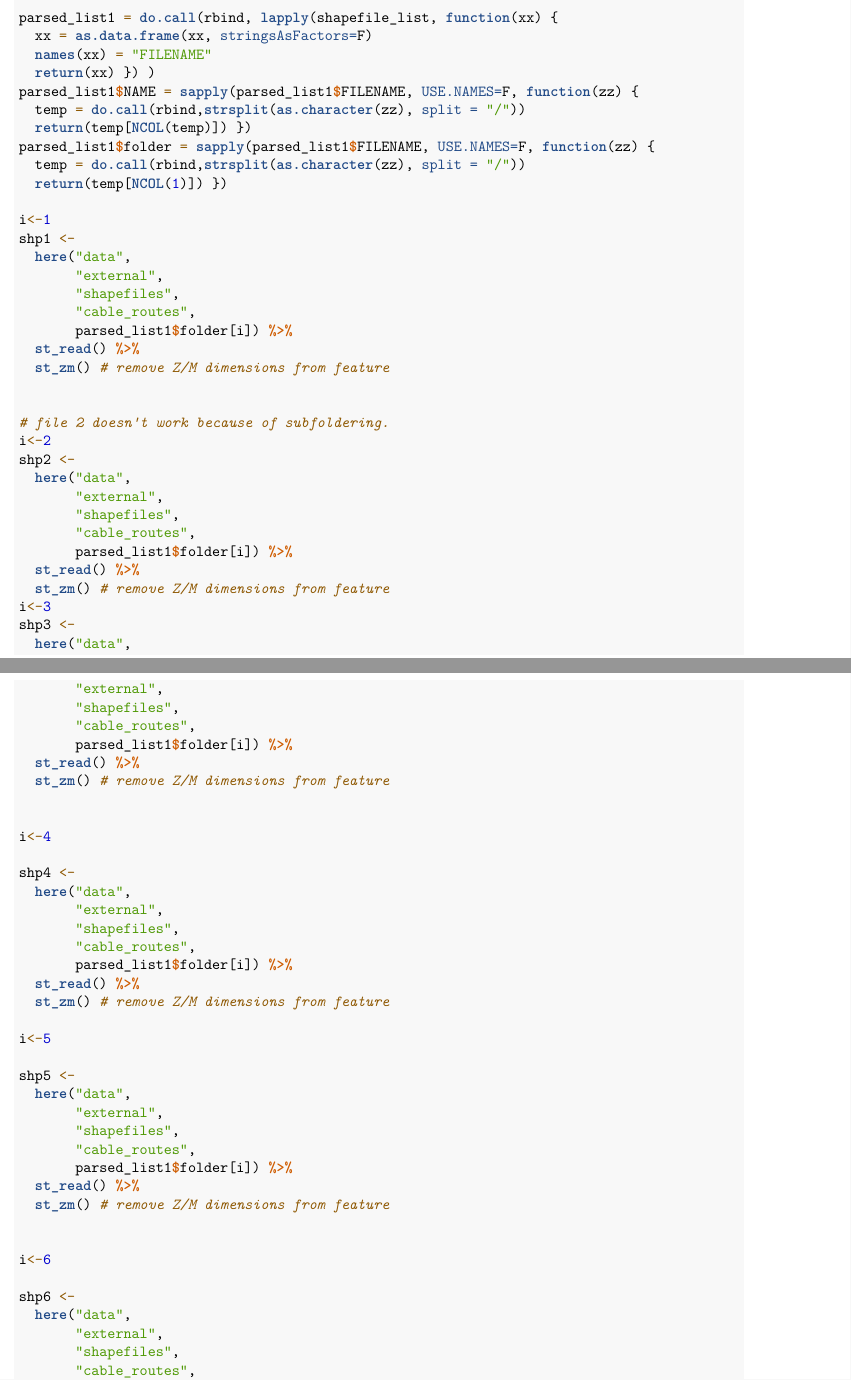
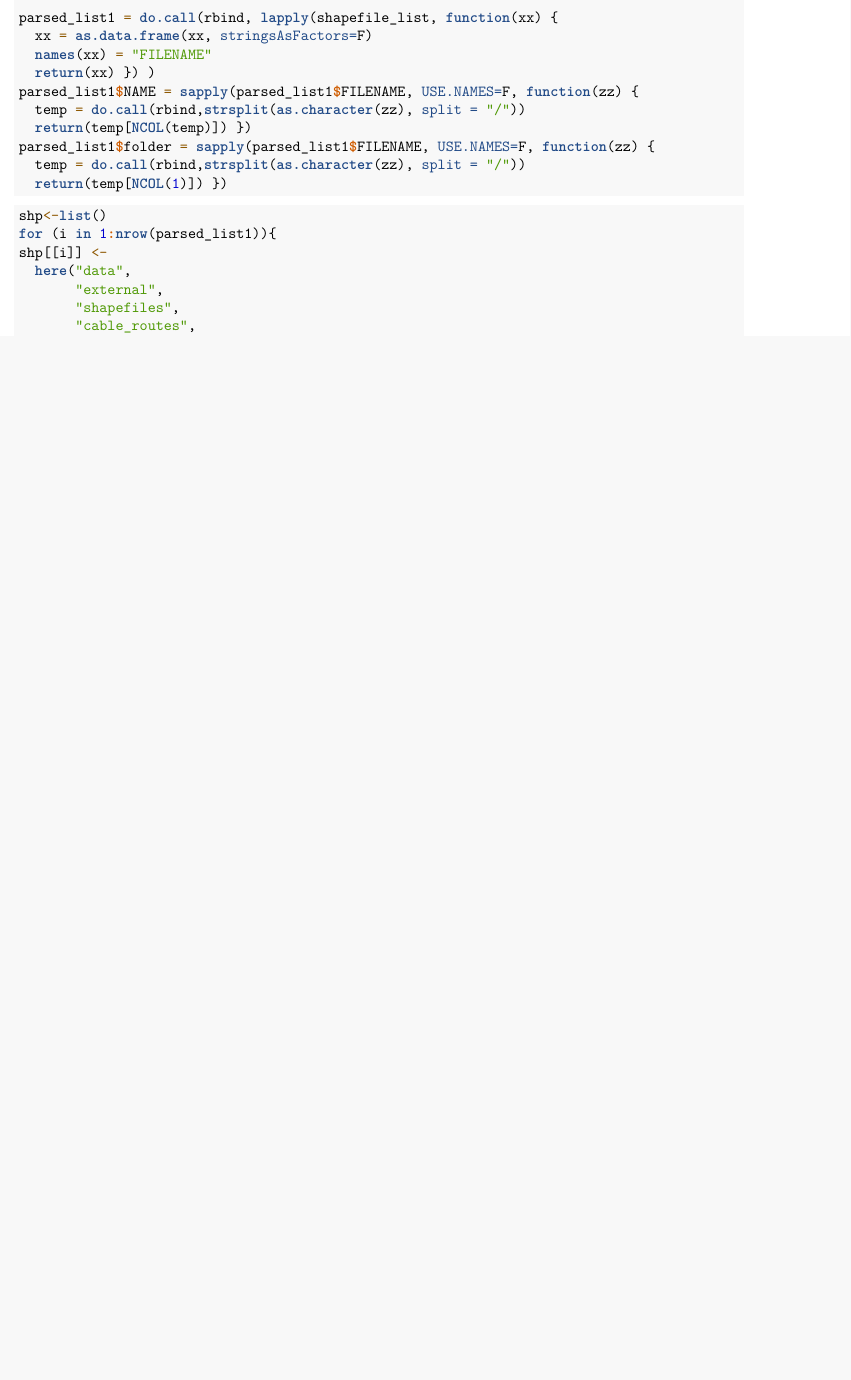
Before and after one commit to mle2718/CHAJI-Effort-Displacement---Scallop, an R Markdown document (data_wrangle/find_shapefiles.Rmd): two parts of pages 2 and 3 of 3 before the commit and part of page 2 of 2 after it, the two joined at a grey line, cut so that both start at the same text, the shorter picture padded with empty space. Rendered offline with R 4.5, knitr and Pandoc, then LaTeX, with nearby package versions.

Commit message:
as a list.

````diff
--- a/data_wrangle/find_shapefiles.Rmd
+++ b/data_wrangle/find_shapefiles.Rmd
@@ -59,9 +59,12 @@ parsed_list1$NAME = sapply(parsed_list1$FILENAME, USE.NAMES=F, function(zz) {
 parsed_list1$folder = sapply(parsed_list1$FILENAME, USE.NAMES=F, function(zz) {
   temp = do.call(rbind,strsplit(as.character(zz), split = "/"))
   return(temp[NCOL(1)]) })
+```
 
-i<-1
-shp1 <-
+```{r shapefiles_to_list, echo=TRUE, results=FALSE}
+shp<-list()
+for (i in 1:nrow(parsed_list1)){
+shp[[i]] <-
   here("data",
        "external",
        "shapefiles",
@@ -69,56 +72,3 @@ shp1 <-
        parsed_list1$folder[i]) %>%
   st_read() %>%
   st_zm() # remove Z/M dimensions from feature
-
-
-# file 2 doesn't work because of subfoldering.
-i<-2
-shp2 <-
-  here("data",
-       "external",
-       "shapefiles",
-       "cable_routes",
-       parsed_list1$folder[i]) %>%
-  st_read() %>%
-  st_zm() # remove Z/M dimensions from feature
-i<-3
-shp3 <-
-  here("data",
-       "external",
-       "shapefiles",
-       "cable_routes",
-       parsed_list1$folder[i]) %>%
-  st_read() %>%
-  st_zm() # remove Z/M dimensions from feature
-
-
-i<-4
-
-shp4 <-
-  here("data",
-       "external",
-       "shapefiles",
-       "cable_routes",
-       parsed_list1$folder[i]) %>%
-  st_read() %>%
-  st_zm() # remove Z/M dimensions from feature
-
-i<-5
-
-shp5 <-
-  here("data",
-       "external",
-       "shapefiles",
-       "cable_routes",
-       parsed_list1$folder[i]) %>%
-  st_read() %>%
-  st_zm() # remove Z/M dimensions from feature
-
-
-i<-6
-
-shp6 <-
-  here("data",
-       "external",
-       "shapefiles",
-       "cable_routes",
````
Also changed, not shown: data_wrangle/find_shapefiles.Rmd (5 more changed lines).
